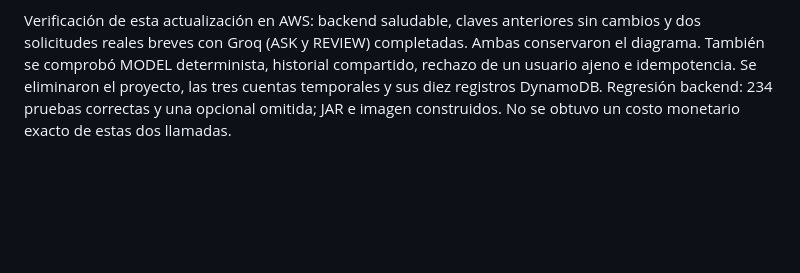
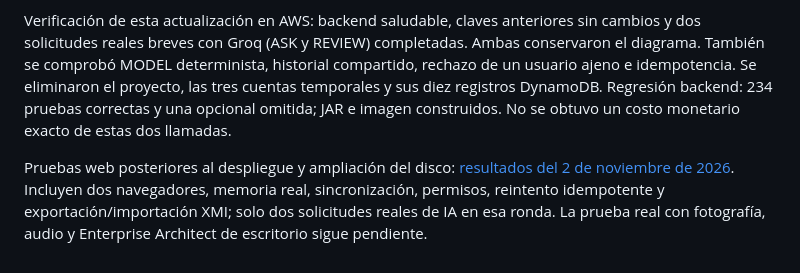
Before and after one commit to Noelia-Ali-F/F.I.C.C.T-PrimerExamen-SegundoEvolucion-SW1-2-2026, a Markdown page: docs/segundo-examen.md, the part around the change. Rendered like a GitHub page; blank space fills up the shorter version.

Commit message:
Documenta pruebas web AWS con dos usuarios y consumo IA limitado

```diff
--- a/docs/segundo-examen.md
+++ b/docs/segundo-examen.md
@@ -123,3 +123,5 @@ La clave se guarda únicamente en configuración de ejecución, fuera de Git. Pr
 Para el despliegue con clave independiente se añade el override de ejecución externo `/home/ubuntu/arqnova-chat.runtime.json` a los dos archivos Compose del segundo examen. Ese archivo selecciona la imagen `arqnova-backend:chat-isolated-20261102`; la clave permanece en `.env`, nunca en el override ni en Git. Conservar el override al recrear el backend. El respaldo previo a esta actualización está en `/home/ubuntu/arqnova-rollbacks/chat-isolated-20261102`; no contiene cambios a las claves anteriores.
 
 Verificación de esta actualización en AWS: backend saludable, claves anteriores sin cambios y dos solicitudes reales breves con Groq (ASK y REVIEW) completadas. Ambas conservaron el diagrama. También se comprobó MODEL determinista, historial compartido, rechazo de un usuario ajeno e idempotencia. Se eliminaron el proyecto, las tres cuentas temporales y sus diez registros DynamoDB. Regresión backend: 234 pruebas correctas y una opcional omitida; JAR e imagen construidos. No se obtuvo un costo monetario exacto de estas dos llamadas.
+
+Pruebas web posteriores al despliegue y ampliación del disco: [resultados del 2 de noviembre de 2026](pruebas-web-aws-2026-11-02.md). Incluyen dos navegadores, memoria real, sincronización, permisos, reintento idempotente y exportación/importación XMI; solo dos solicitudes reales de IA en esa ronda. La prueba real con fotografía, audio y Enterprise Architect de escritorio sigue pendiente.
```
Also changed, not shown: docs/pruebas-web-aws-2026-11-02.md (added, +37 -0 lines).
